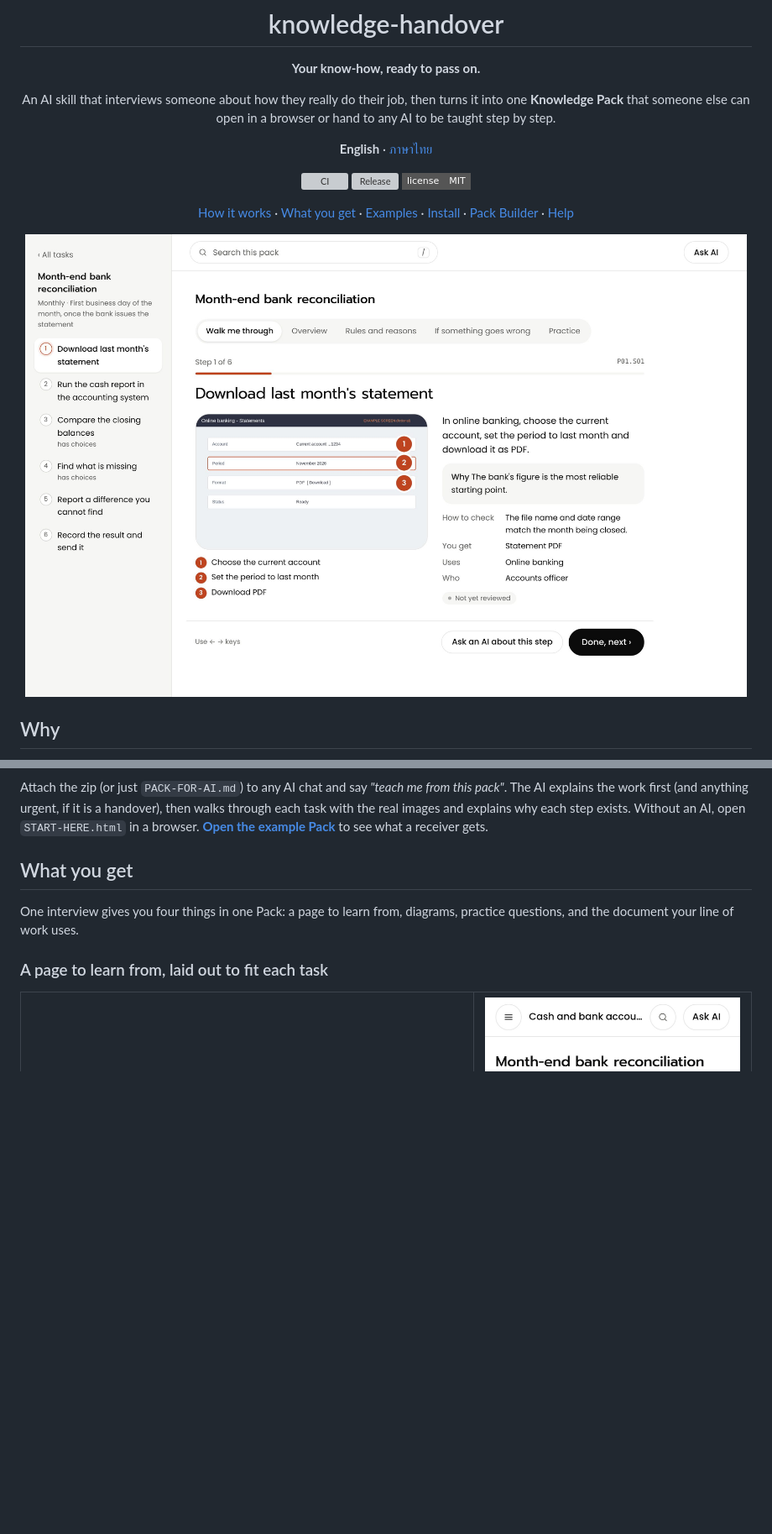
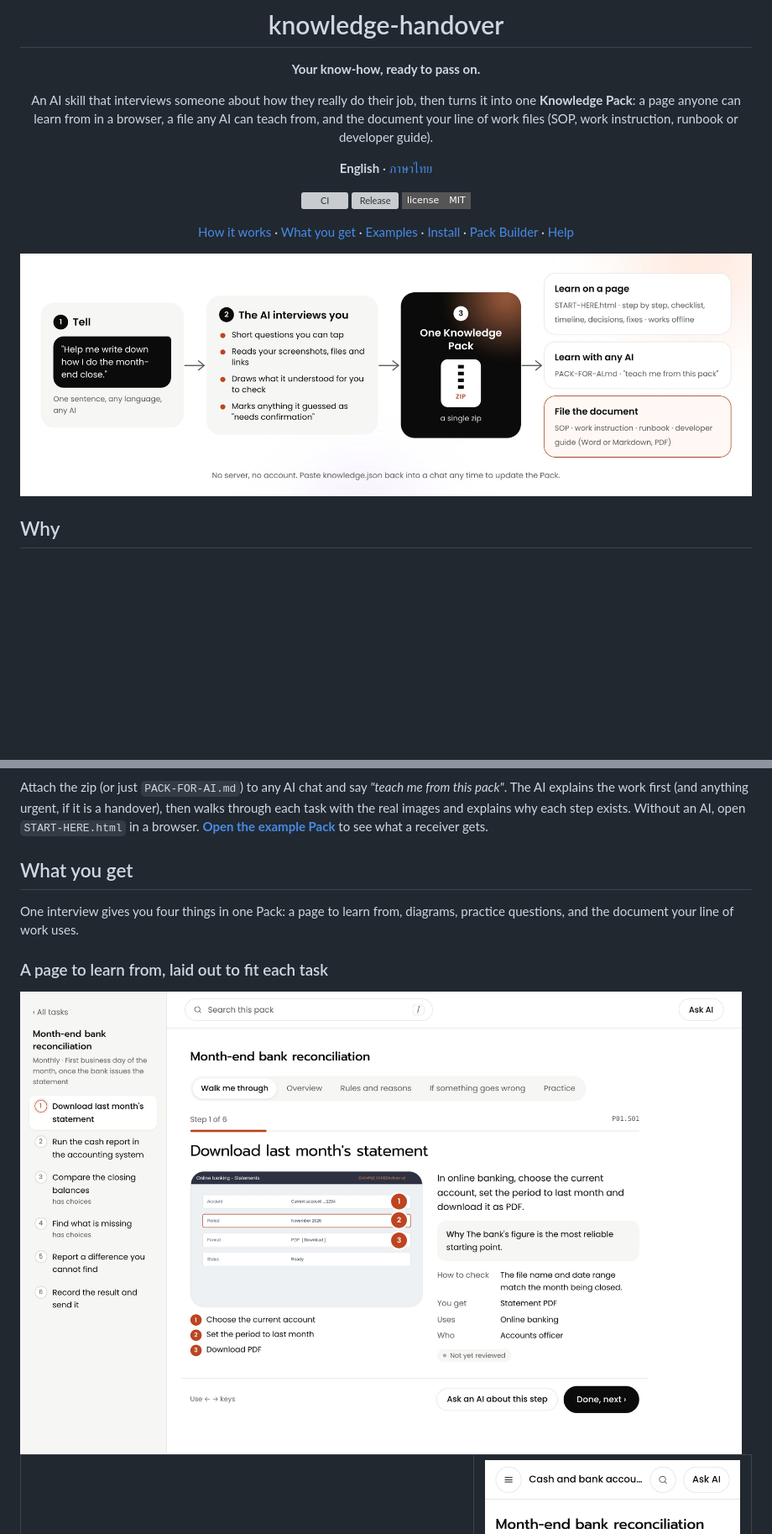
Before and after one commit to phumminbm/knowledge-handover, a Markdown page: README.md, 2 parts joined by grey strips. Shown at 84% size. GitHub-like rendering; pictures changed too: docs/images/overview.jpg (added); badges without logos; blank space fills up the shorter version; grey boxes are pictures that could not be loaded.

```diff
--- a/README.md
+++ b/README.md
@@ -6,7 +6,7 @@
 
 **Your know-how, ready to pass on.**
 
-An AI skill that interviews someone about how they really do their job, then turns it into one **Knowledge Pack** that someone else can open in a browser or hand to any AI to be taught step by step.
+An AI skill that interviews someone about how they really do their job, then turns it into one **Knowledge Pack**: a page anyone can learn from in a browser, a file any AI can teach from, and the document your line of work files (SOP, work instruction, runbook or developer guide).
 
 **English** · [ภาษาไทย](README.th.md)
 
@@ -16,7 +16,7 @@ An AI skill that interviews someone about how they really do their job, then tur
 
 [How it works](#how-it-works) · [What you get](#what-you-get) · [Examples](#see-the-examples) · [Install](#install) · [Pack Builder](https://phumminbm.github.io/knowledge-handover/) · [Help](#if-something-goes-wrong)
 
-<img src="docs/images/walkthrough.jpg" alt="A step in START-HERE.html: the giver's real screenshot with numbered pins, why the step exists, and how to check it was done right" width="860">
+<img src="docs/images/overview.jpg" alt="Overview: 1. tell the AI in one sentence; 2. the AI interviews you, reads your screenshots and files, draws what it understood and marks its guesses; 3. you get one Knowledge Pack; it gives a page to learn from, a file any AI can teach from, and the document your field files" width="900">
 
 </div>
 
@@ -68,6 +68,8 @@ Attach the zip (or just `PACK-FOR-AI.md`) to any AI chat and say *"teach me from
 One interview gives you four things in one Pack: a page to learn from, diagrams, practice questions, and the document your line of work uses.
 
 ### A page to learn from, laid out to fit each task
+
+<img src="docs/images/walkthrough.jpg" alt="A step in START-HERE.html: the giver's real screenshot with numbered pins, why the step exists, and how to check it was done right" width="860">
 
 <table>
 <tr>
```
Also changed, not shown: README.th.md (+4 -2 lines), docs/images/overview-th.jpg (added).
